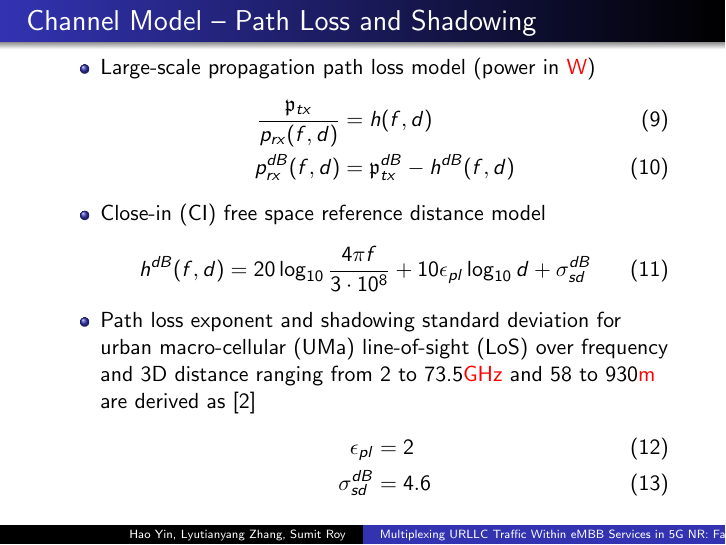
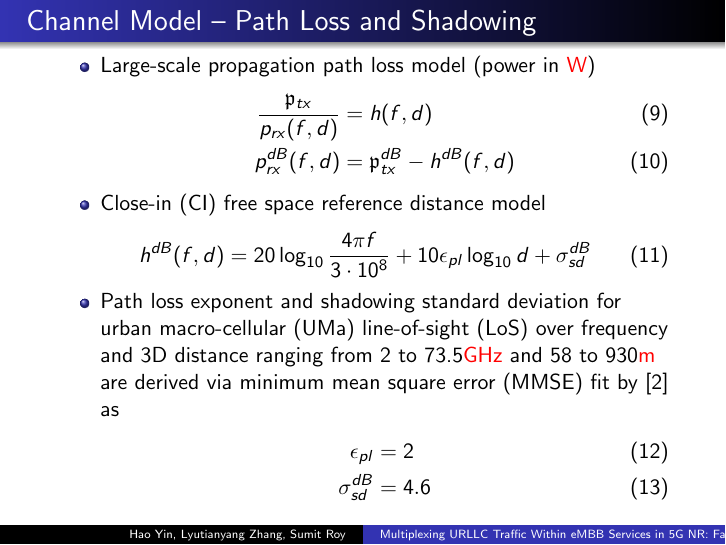
Before and after one commit to phogbinh/hscc-meet, LaTeX slides (YZR21/presentation.tex): page 6 of 11. Compiled offline with pdfLaTeX; a LaTeX package or settings file that is missing is left out.

Commit message:
[master] added MMSE description.

```diff
--- a/YZR21/presentation.tex
+++ b/YZR21/presentation.tex
@@ -326,7 +326,7 @@
       \begin{equation}
         \pathLossDB{\frequency}{\distance} = 20 \log_{ 10 }{ \frac{ 4 \pi \frequency }{ \lightSpeed } } + 10 \pathLossExponent \log_{10}{\distance} + \dB{\shadowingStddv}
       \end{equation}
-    \item Path loss exponent and shadowing standard deviation for urban macro-cellular (UMa) line-of-sight (LoS) over frequency and 3D distance ranging from 2 to 73.5\textcolor{red}{GHz} and 58 to 930\textcolor{red}{m} are derived as \cite{SRRTGKRKPJ16}
+    \item Path loss exponent and shadowing standard deviation for urban macro-cellular (UMa) line-of-sight (LoS) over frequency and 3D distance ranging from 2 to 73.5\textcolor{red}{GHz} and 58 to 930\textcolor{red}{m} are derived via minimum mean square error (MMSE) fit by \cite{SRRTGKRKPJ16} as
       \begin{align}
         \pathLossExponent &= 2\\
         \dB{\shadowingStddv} &= 4.6
```
